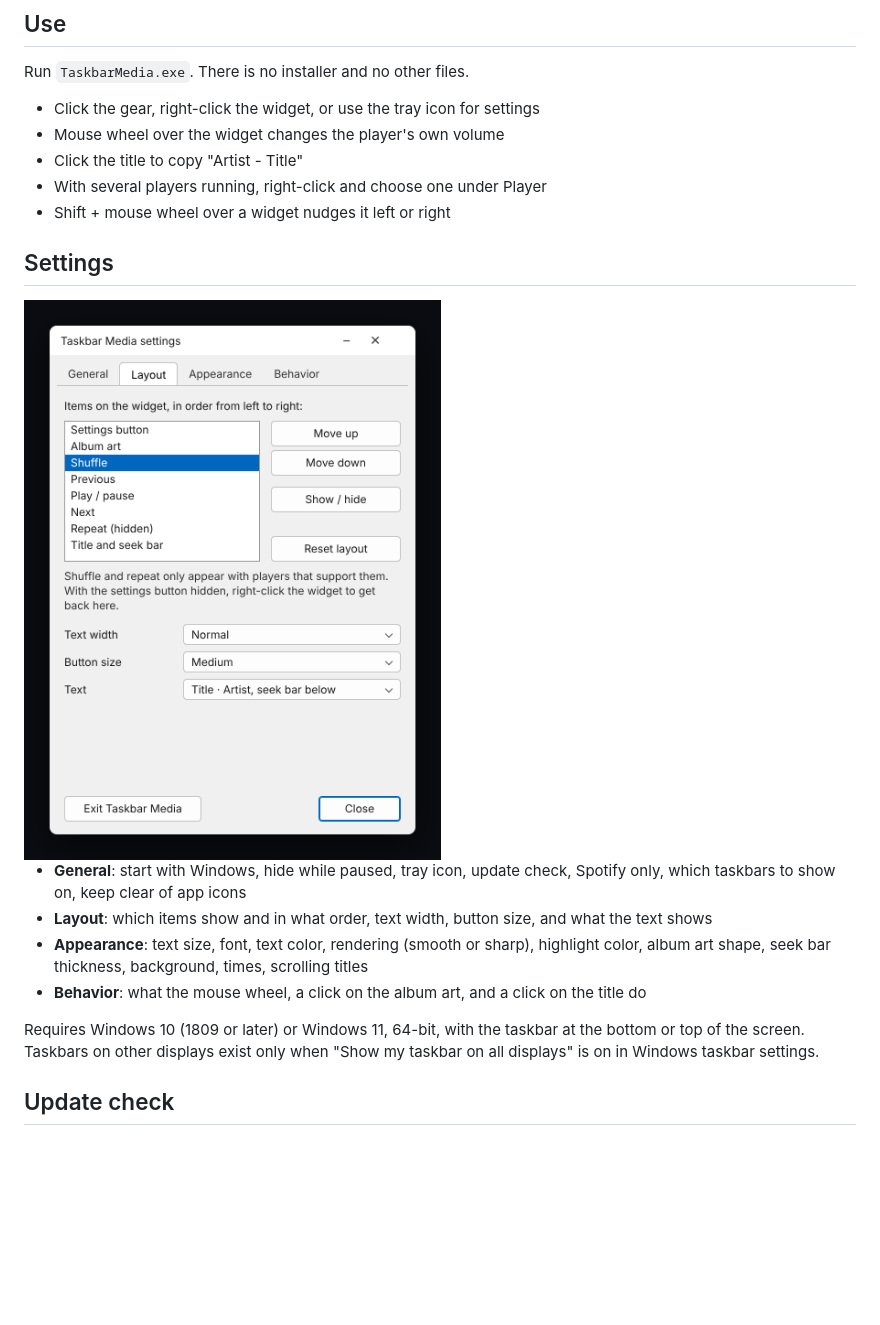
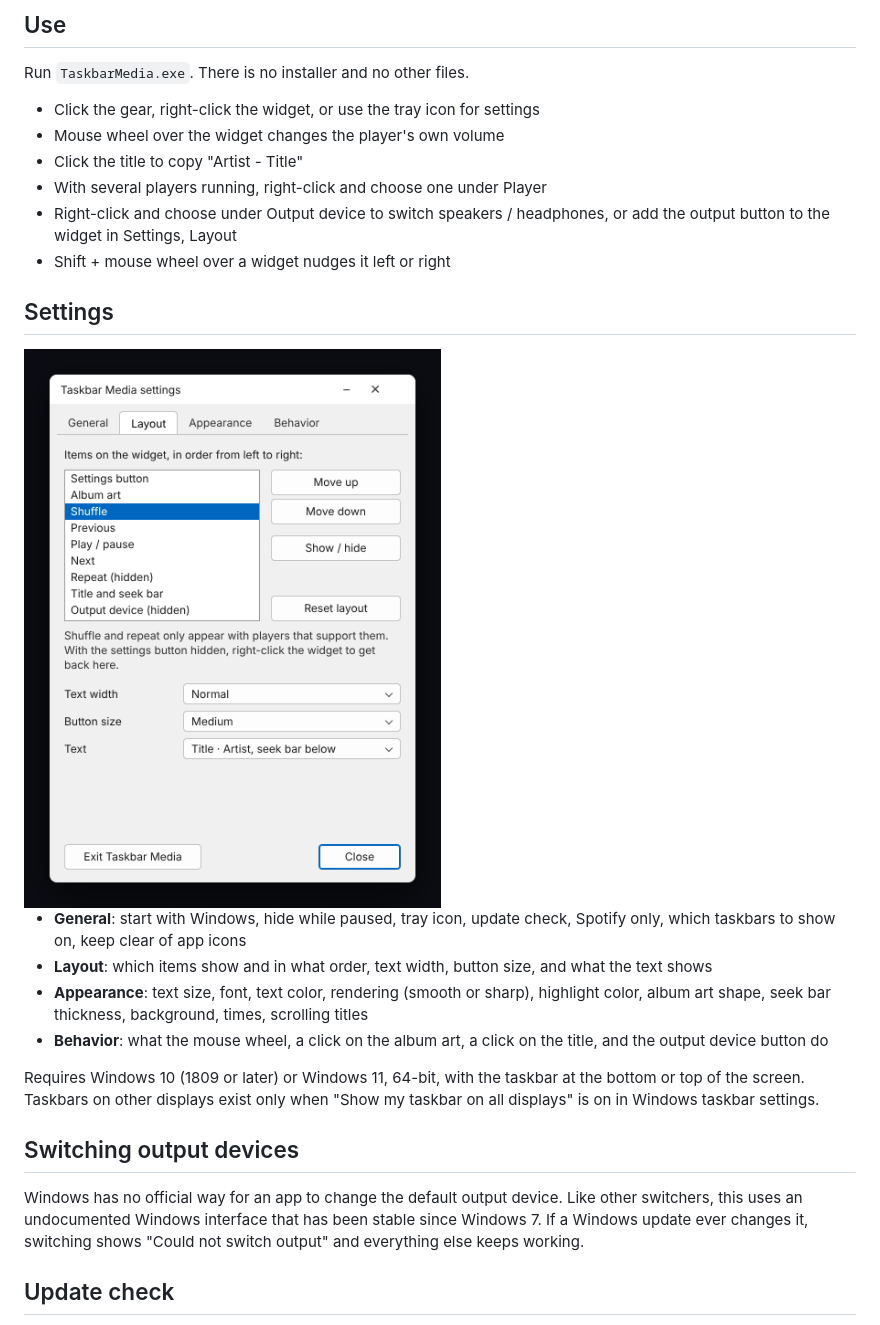
Before and after one commit to austin-72/taskbar-media, a Markdown page: README.md, the part around the change. Drawn GitHub-style; pictures changed too: docs/settings.png; blank space fills up the shorter version.

```diff
--- a/README.md
+++ b/README.md
@@ -28,6 +28,8 @@ Run `TaskbarMedia.exe`. There is no installer and no other files.
 - Mouse wheel over the widget changes the player's own volume
 - Click the title to copy "Artist - Title"
 - With several players running, right-click and choose one under Player
+- Right-click and choose under Output device to switch speakers / headphones,
+  or add the output button to the widget in Settings, Layout
 - Shift + mouse wheel over a widget nudges it left or right
 
 ## Settings
@@ -41,12 +43,19 @@ Run `TaskbarMedia.exe`. There is no installer and no other files.
 - **Appearance**: text size, font, text color, rendering (smooth or sharp),
   highlight color, album art shape, seek bar thickness, background, times,
   scrolling titles
-- **Behavior**: what the mouse wheel, a click on the album art, and a click
-  on the title do
+- **Behavior**: what the mouse wheel, a click on the album art, a click on
+  the title, and the output device button do
 
 Requires Windows 10 (1809 or later) or Windows 11, 64-bit, with the taskbar at
 the bottom or top of the screen. Taskbars on other displays exist only when
 "Show my taskbar on all displays" is on in Windows taskbar settings.
+
+## Switching output devices
+
+Windows has no official way for an app to change the default output device.
+Like other switchers, this uses an undocumented Windows interface that has
+been stable since Windows 7. If a Windows update ever changes it, switching
+shows "Could not switch output" and everything else keeps working.
 
 ## Update check
 
```
Also changed, not shown: CHANGELOG.md (+11 -0 lines), 7 other files.
